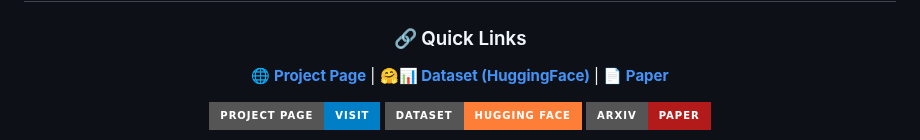
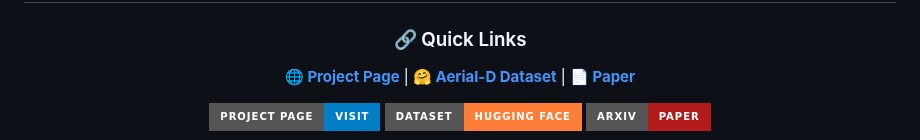
Before and after one commit to luispl77/aerial-d, a Markdown page: README.md, the part around one of its changes. Drawn GitHub-style; badges without logos.

Commit message:
Update README: center image, rename dataset link to Aerial-D Dataset with Hugging Face emoji

```diff
--- a/README.md
+++ b/README.md
@@ -4,7 +4,7 @@
 
 ### 🔗 Quick Links
 
-**[🌐 Project Page](https://luispl77.github.io/aerial-d)** | **[🤗📊 Dataset (HuggingFace)](https://huggingface.co/collections/luisml77/aerial-d-68a17e2431daebb96218edce)** | **[📄 Paper](https://www.arxiv.org/abs/2512.07338)**
+**[🌐 Project Page](https://luispl77.github.io/aerial-d)** | **[🤗 Aerial-D Dataset](https://huggingface.co/collections/luisml77/aerial-d-68a17e2431daebb96218edce)** | **[📄 Paper](https://www.arxiv.org/abs/2512.07338)**
 
 [![Project Page](https://img.shields.io/badge/Project%20Page-visit-blue?style=for-the-badge&logo=google-chrome&logoColor=white)](https://luispl77.github.io/aerial-d)
 [![Dataset](https://img.shields.io/badge/Dataset-Hugging%20Face-orange?style=for-the-badge&logo=huggingface&logoColor=white)](https://huggingface.co/datasets/luisml77/aerial-d)
```
Also changed, not shown: other parts of README.md (+2 -0 lines).
